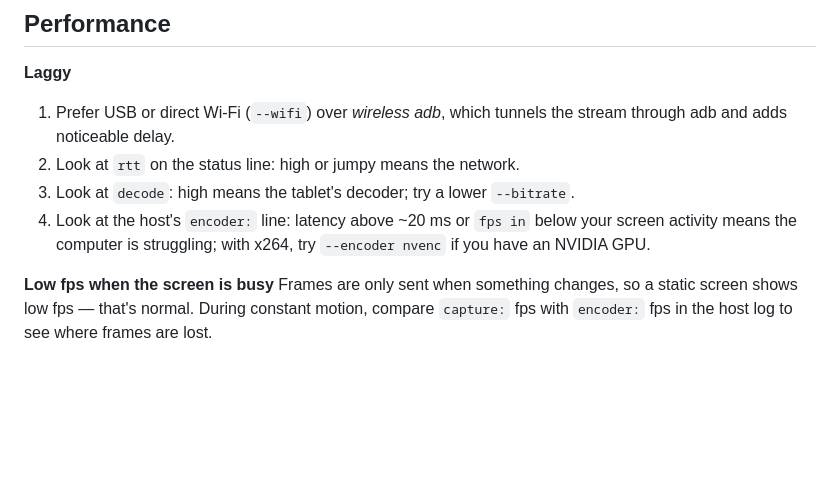
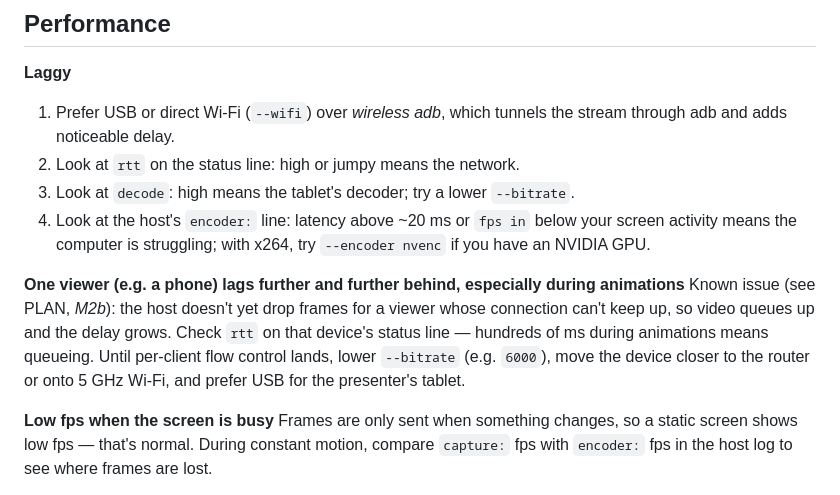
Before and after one commit to arunperiyal/tabscreen, a Markdown page: docs/TROUBLESHOOTING.md, the part around the change. Drawn GitHub-style; blank space fills up the shorter version.

```diff
--- a/docs/TROUBLESHOOTING.md
+++ b/docs/TROUBLESHOOTING.md
@@ -113,6 +113,15 @@ tablet's monitor. Move the mouse onto it (past the edge you arranged in Settings
    your screen activity means the computer is struggling; with x264, try
    `--encoder nvenc` if you have an NVIDIA GPU.
 
+**One viewer (e.g. a phone) lags further and further behind, especially during
+animations**
+Known issue (see PLAN, *M2b*): the host doesn't yet drop frames for a viewer whose
+connection can't keep up, so video queues up and the delay grows. Check `rtt` on
+that device's status line — hundreds of ms during animations means queueing. Until
+per-client flow control lands, lower `--bitrate` (e.g. `6000`), move the device
+closer to the router or onto 5 GHz Wi‑Fi, and prefer USB for the presenter's
+tablet.
+
 **Low fps when the screen is busy**
 Frames are only sent when something changes, so a static screen shows low fps —
 that's normal. During constant motion, compare `capture:` fps with `encoder:`
```
Also changed, not shown: README.md (+8 -5 lines), docs/PLAN.md (+48 -1 lines).
